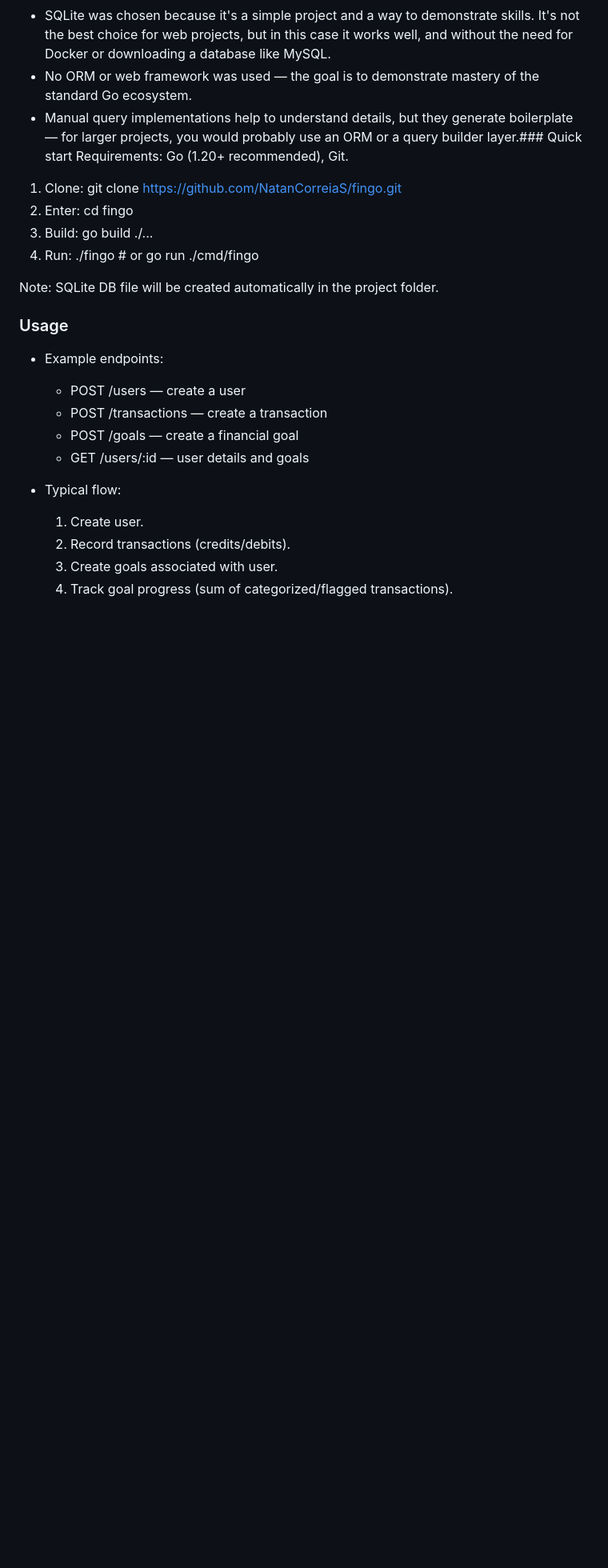
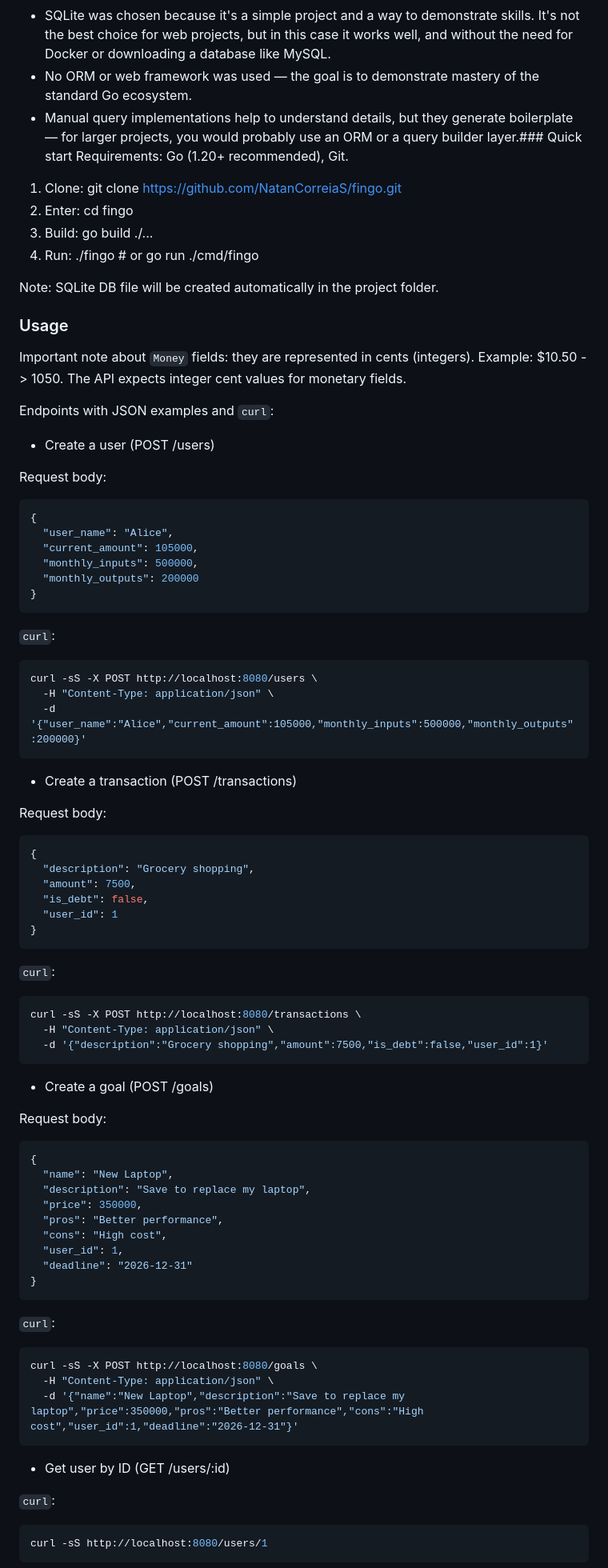
Before and after one commit to NatanCorreiaS/fingo, a Markdown page: README.md, the part around the change printed below. Shown: that part at 80% size. Rendered like a GitHub page; blank space fills up the shorter version.

Commit message:
docs: add images and better APIs documentation

````diff
--- a/README.md
+++ b/README.md
@@ -122,14 +221,75 @@ Requirements: Go (1.20+ recommended), Git.
 Note: SQLite DB file will be created automatically in the project folder.
 
 ### Usage
-- Example endpoints:
-  - POST /users — create a user
-  - POST /transactions — create a transaction
-  - POST /goals — create a financial goal
-  - GET /users/:id — user details and goals
 
-- Typical flow:
-  1. Create user.
-  2. Record transactions (credits/debits).
-  3. Create goals associated with user.
-  4. Track goal progress (sum of categorized/flagged transactions).
+Important note about `Money` fields: they are represented in cents (integers). Example: $10.50 -> 1050. The API expects integer cent values for monetary fields.
+
+Endpoints with JSON examples and `curl`:
+
+- Create a user (POST /users)
+
+Request body:
+```json
+{
+  "user_name": "Alice",
+  "current_amount": 105000,
+  "monthly_inputs": 500000,
+  "monthly_outputs": 200000
+}
+```
+
+`curl`:
+```bash
+curl -sS -X POST http://localhost:8080/users \
+  -H "Content-Type: application/json" \
+  -d '{"user_name":"Alice","current_amount":105000,"monthly_inputs":500000,"monthly_outputs":200000}'
+```
+
+- Create a transaction (POST /transactions)
+
+Request body:
+```json
+{
+  "description": "Grocery shopping",
+  "amount": 7500,
+  "is_debt": false,
+  "user_id": 1
+}
+```
+
+`curl`:
+```bash
+curl -sS -X POST http://localhost:8080/transactions \
+  -H "Content-Type: application/json" \
+  -d '{"description":"Grocery shopping","amount":7500,"is_debt":false,"user_id":1}'
+```
+
+- Create a goal (POST /goals)
+
+Request body:
+```json
+{
+  "name": "New Laptop",
+  "description": "Save to replace my laptop",
+  "price": 350000,
+  "pros": "Better performance",
+  "cons": "High cost",
+  "user_id": 1,
+  "deadline": "2026-12-31"
+}
+```
+
+`curl`:
+```bash
+curl -sS -X POST http://localhost:8080/goals \
+  -H "Content-Type: application/json" \
+  -d '{"name":"New Laptop","description":"Save to replace my laptop","price":350000,"pros":"Better performance","cons":"High cost","user_id":1,"deadline":"2026-12-31"}'
+```
+
+- Get user by ID (GET /users/:id)
+
+`curl`:
+```bash
+curl -sS http://localhost:8080/users/1
+```
+
````
Also changed, not shown: other parts of README.md (+143 -10 lines), imgs/en-us-side.png (added), imgs/pt-br-side.png (added).
